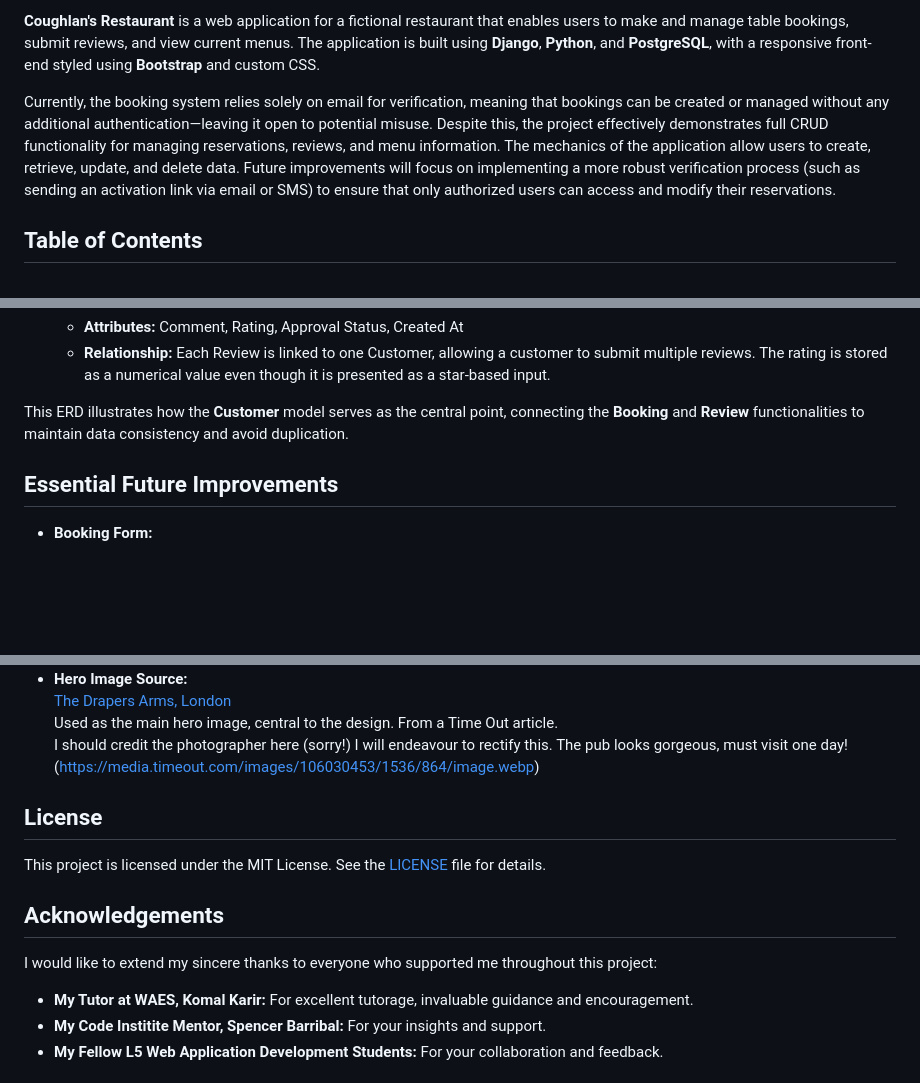
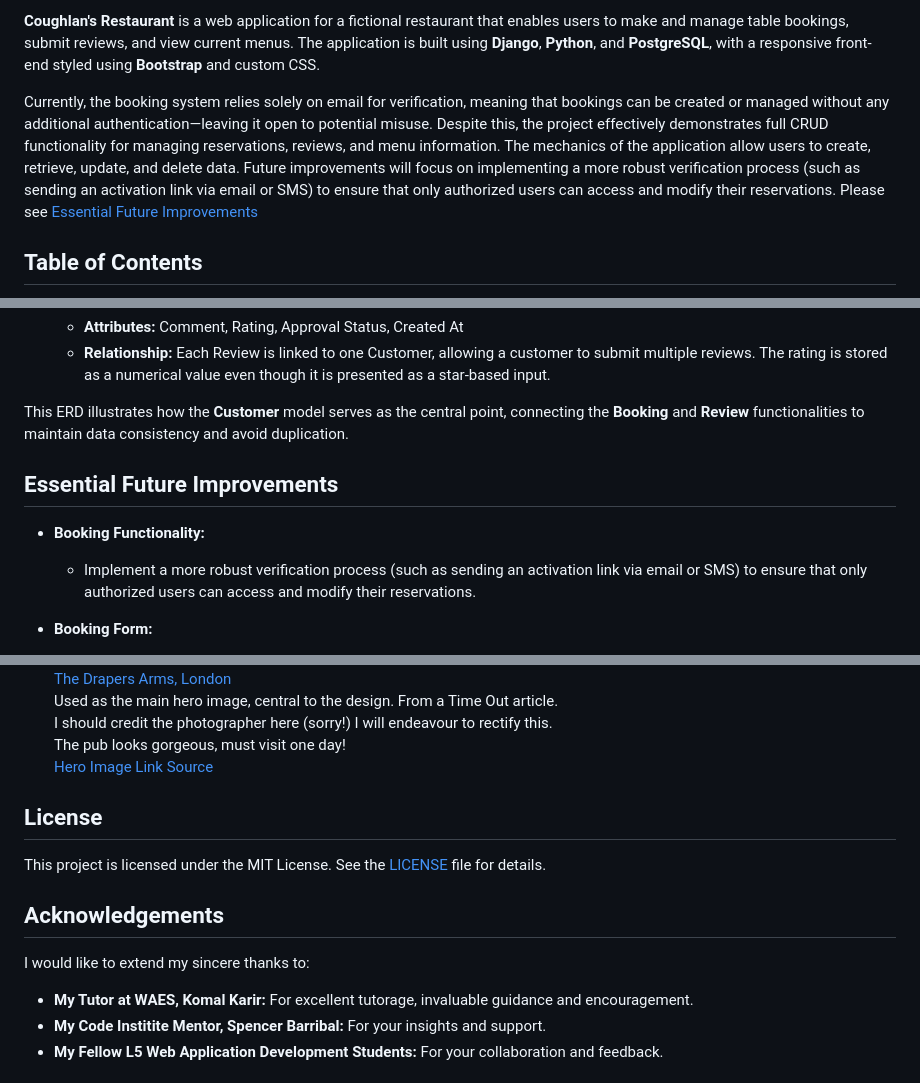
Before and after one commit to p-coughlan/coughlans_restaurant, a Markdown page: README.md, 3 parts joined by grey strips. Drawn GitHub-style; blank space fills up the shorter version.

```diff
--- a/README.md
+++ b/README.md
@@ -5,7 +5,7 @@
 
 **Coughlan's Restaurant** is a web application for a fictional restaurant that enables users to make and manage table bookings, submit reviews, and view current menus. The application is built using **Django**, **Python**, and **PostgreSQL**, with a responsive front-end styled using **Bootstrap** and custom CSS.
 
-Currently, the booking system relies solely on email for verification, meaning that bookings can be created or managed without any additional authentication—leaving it open to potential misuse. Despite this, the project effectively demonstrates full CRUD functionality for managing reservations, reviews, and menu information. The mechanics of the application allow users to create, retrieve, update, and delete data. Future improvements will focus on implementing a more robust verification process (such as sending an activation link via email or SMS) to ensure that only authorized users can access and modify their reservations.
+Currently, the booking system relies solely on email for verification, meaning that bookings can be created or managed without any additional authentication—leaving it open to potential misuse. Despite this, the project effectively demonstrates full CRUD functionality for managing reservations, reviews, and menu information. The mechanics of the application allow users to create, retrieve, update, and delete data. Future improvements will focus on implementing a more robust verification process (such as sending an activation link via email or SMS) to ensure that only authorized users can access and modify their reservations. Please see [Essential Future Improvements](#essential-future-improvements)
 
 
 
@@ -282,6 +282,9 @@ This ERD illustrates how the **Customer** model serves as the central point, con
 
 ## Essential Future Improvements
 
+- **Booking Functionality:**
+  - Implement a more robust verification process (such as sending an activation link via email or SMS) to ensure that only authorized users can access and modify their reservations.
+
 - **Booking Form:**
   - Enable user to pick date and time from a 'calendar widget' or similar for improved user experience.
   - Use placeholder text for empty fields.
@@ -358,7 +361,7 @@ This ERD illustrates how the **Customer** model serves as the central point, con
   Used as the main hero image, central to the design. From a Time Out article.
   I should credit the photographer here (sorry!) I will endeavour to rectify this.
   The pub looks gorgeous, must visit one day!
-  (https://media.timeout.com/images/106030453/1536/864/image.webp)
+  [Hero Image Link Source](https://media.timeout.com/images/106030453/1536/864/image.webp)
 
 ## License
 
@@ -366,7 +369,7 @@ This project is licensed under the MIT License. See the [LICENSE](LICENSE) file
 
 ## Acknowledgements
 
-I would like to extend my sincere thanks to everyone who supported me throughout this project:
+I would like to extend my sincere thanks to:
 
 - **My Tutor at WAES, Komal Karir:** For excellent tutorage, invaluable guidance and encouragement.
 - **My Code Institite Mentor, Spencer Barribal:** For your insights and support.
```
